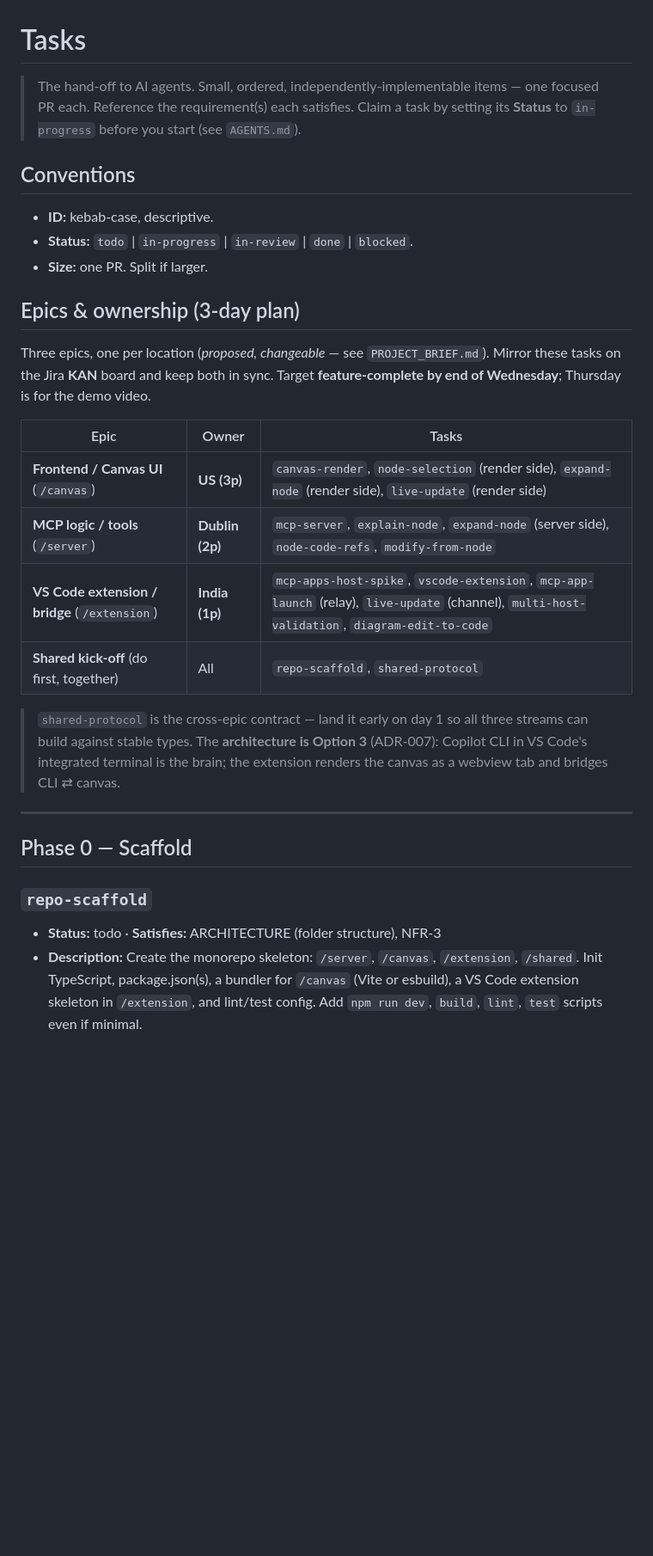
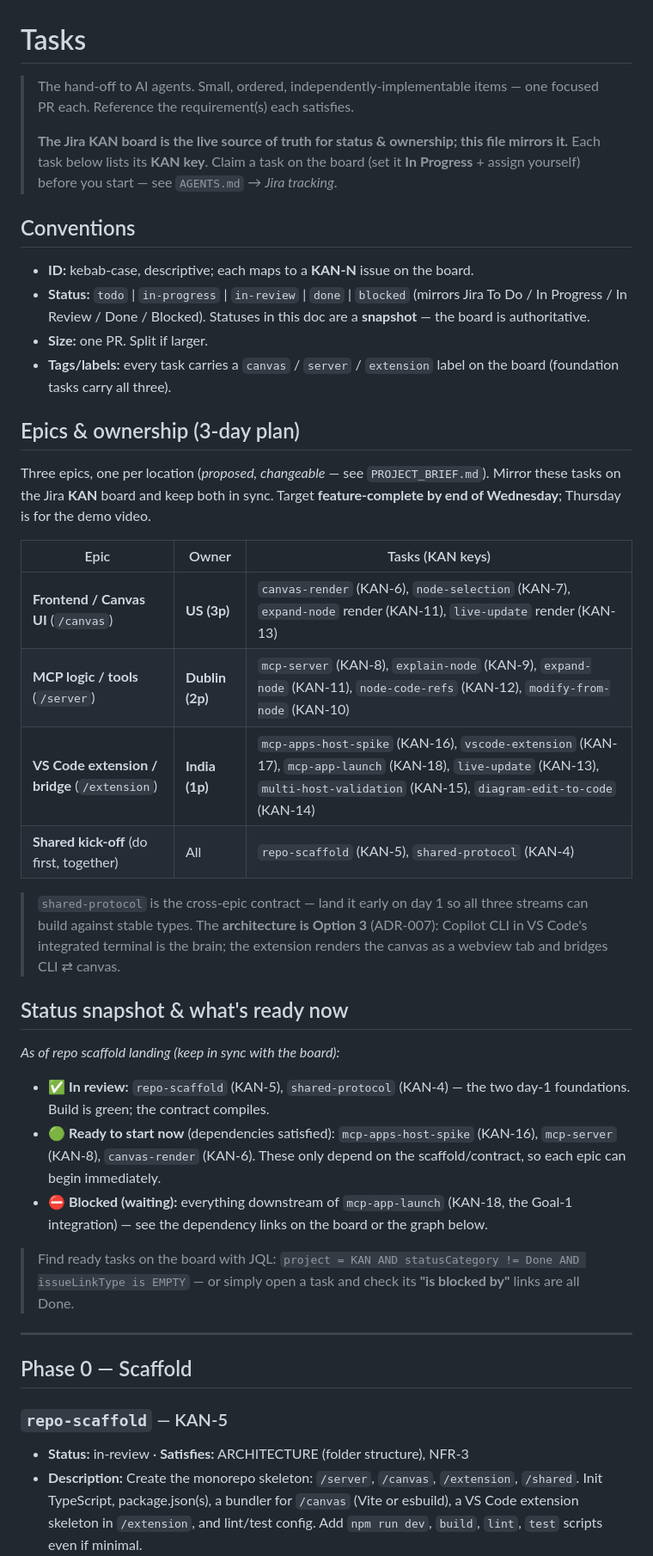
Before and after one commit to GF3000/CopilotCanvas, a Markdown page: docs/TASKS.md, the part around one of its changes. Shown at 86% size. Drawn GitHub-style; blank space fills up the shorter version.

```diff
--- a/docs/TASKS.md
+++ b/docs/TASKS.md
@@ -1,14 +1,22 @@
 # Tasks
 
 > The hand-off to AI agents. Small, ordered, independently-implementable items —
-> one focused PR each. Reference the requirement(s) each satisfies. Claim a task by
-> setting its **Status** to `in-progress` before you start (see `AGENTS.md`).
+> one focused PR each. Reference the requirement(s) each satisfies.
+>
+> **The Jira KAN board is the live source of truth for status & ownership; this
+> file mirrors it.** Each task below lists its **KAN key**. Claim a task on the
+> board (set it **In Progress** + assign yourself) before you start — see
+> `AGENTS.md` → *Jira tracking*.
 
 ## Conventions
 
-- **ID:** kebab-case, descriptive.
-- **Status:** `todo` | `in-progress` | `in-review` | `done` | `blocked`.
+- **ID:** kebab-case, descriptive; each maps to a **KAN-N** issue on the board.
+- **Status:** `todo` | `in-progress` | `in-review` | `done` | `blocked`
+  (mirrors Jira To Do / In Progress / In Review / Done / Blocked). Statuses in this
+  doc are a **snapshot** — the board is authoritative.
 - **Size:** one PR. Split if larger.
+- **Tags/labels:** every task carries a `canvas` / `server` / `extension` label on
+  the board (foundation tasks carry all three).
 
 ## Epics & ownership (3-day plan)
 
@@ -16,24 +24,40 @@ Three epics, one per location (*proposed, changeable* — see `PROJECT_BRIEF.md`
 Mirror these tasks on the Jira **KAN** board and keep both in sync. Target
 **feature-complete by end of Wednesday**; Thursday is for the demo video.
 
-| Epic | Owner | Tasks |
+| Epic | Owner | Tasks (KAN keys) |
 |------|-------|-------|
-| **Frontend / Canvas UI** (`/canvas`) | **US (3p)** | `canvas-render`, `node-selection` (render side), `expand-node` (render side), `live-update` (render side) |
-| **MCP logic / tools** (`/server`) | **Dublin (2p)** | `mcp-server`, `explain-node`, `expand-node` (server side), `node-code-refs`, `modify-from-node` |
-| **VS Code extension / bridge** (`/extension`) | **India (1p)** | `mcp-apps-host-spike`, `vscode-extension`, `mcp-app-launch` (relay), `live-update` (channel), `multi-host-validation`, `diagram-edit-to-code` |
-| **Shared kick-off** (do first, together) | All | `repo-scaffold`, `shared-protocol` |
+| **Frontend / Canvas UI** (`/canvas`) | **US (3p)** | `canvas-render` (KAN-6), `node-selection` (KAN-7), `expand-node` render (KAN-11), `live-update` render (KAN-13) |
+| **MCP logic / tools** (`/server`) | **Dublin (2p)** | `mcp-server` (KAN-8), `explain-node` (KAN-9), `expand-node` (KAN-11), `node-code-refs` (KAN-12), `modify-from-node` (KAN-10) |
+| **VS Code extension / bridge** (`/extension`) | **India (1p)** | `mcp-apps-host-spike` (KAN-16), `vscode-extension` (KAN-17), `mcp-app-launch` (KAN-18), `live-update` (KAN-13), `multi-host-validation` (KAN-15), `diagram-edit-to-code` (KAN-14) |
+| **Shared kick-off** (do first, together) | All | `repo-scaffold` (KAN-5), `shared-protocol` (KAN-4) |
 
 > `shared-protocol` is the cross-epic contract — land it early on day 1 so all
 > three streams can build against stable types. The **architecture is Option 3**
 > (ADR-007): Copilot CLI in VS Code's integrated terminal is the brain; the
 > extension renders the canvas as a webview tab and bridges CLI ⇄ canvas.
 
+## Status snapshot & what's ready now
+
+_As of repo scaffold landing (keep in sync with the board):_
+
+- ✅ **In review:** `repo-scaffold` (KAN-5), `shared-protocol` (KAN-4) — the two
+  day-1 foundations. Build is green; the contract compiles.
+- 🟢 **Ready to start now** (dependencies satisfied): `mcp-apps-host-spike` (KAN-16),
+  `mcp-server` (KAN-8), `canvas-render` (KAN-6). These only depend on the
+  scaffold/contract, so each epic can begin immediately.
+- ⛔ **Blocked (waiting):** everything downstream of `mcp-app-launch` (KAN-18, the
+  Goal-1 integration) — see the dependency links on the board or the graph below.
+
+> Find ready tasks on the board with JQL:
+> `project = KAN AND statusCategory != Done AND issueLinkType is EMPTY` — or simply
+> open a task and check its **"is blocked by"** links are all Done.
+
 ---
 
 ## Phase 0 — Scaffold
 
-### `repo-scaffold`
-- **Status:** todo · **Satisfies:** ARCHITECTURE (folder structure), NFR-3
+### `repo-scaffold` — KAN-5
+- **Status:** in-review · **Satisfies:** ARCHITECTURE (folder structure), NFR-3
 - **Description:** Create the monorepo skeleton: `/server`, `/canvas`, `/extension`,
   `/shared`. Init TypeScript, package.json(s), a bundler for `/canvas` (Vite or
   esbuild), a VS Code extension skeleton in `/extension`, and lint/test config. Add
```
Also changed, not shown: other parts of docs/TASKS.md (+15 -15 lines), AGENTS.md (+30 -0 lines).
